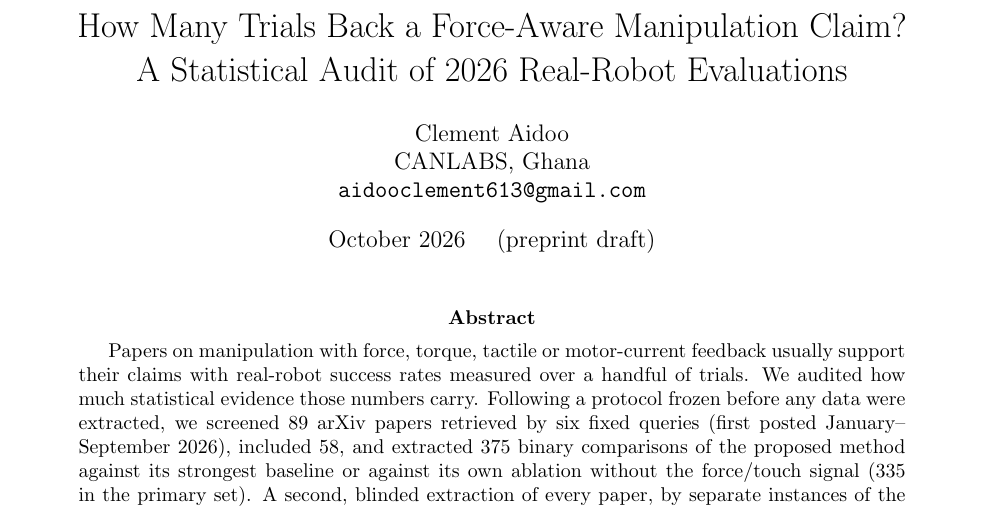
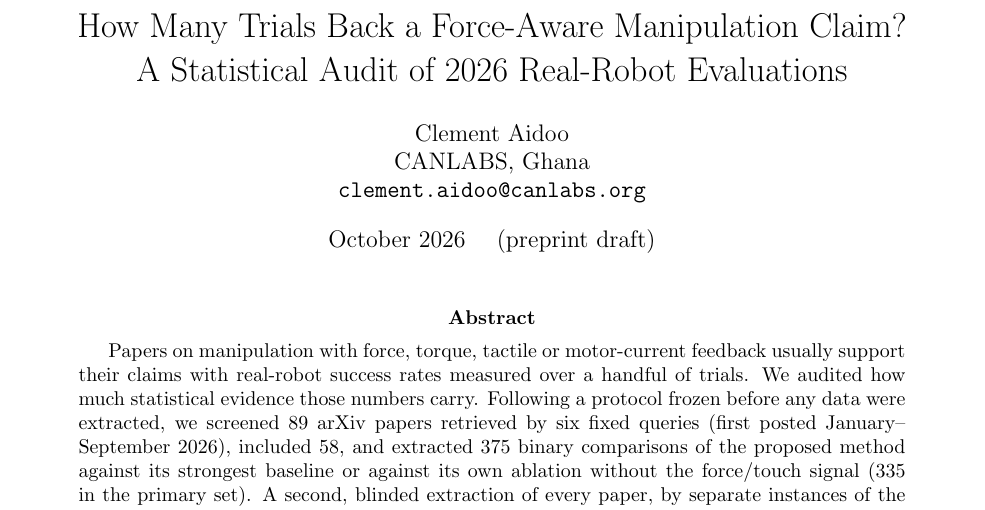
Before and after one commit to CAN-Aidoo/trial-audit-2026, a LaTeX paper (paper/main.tex): part of page 1 of 14, cut so that both start at the same text. Compiled offline with pdfLaTeX.

Commit message:
Update author email to clement.aidoo@canlabs.org

```diff
--- a/paper/main.tex
+++ b/paper/main.tex
@@ -12,7 +12,7 @@
 \input{../verify/macros_verify.tex}
 
 \title{How Many Trials Back a Force-Aware Manipulation Claim?\\ A Statistical Audit of 2026 Real-Robot Evaluations}
-\author{Clement Aidoo\\ CANLABS, Ghana\\ \texttt{aidooclement613@gmail.com}}
+\author{Clement Aidoo\\ CANLABS, Ghana\\ \texttt{clement.aidoo@canlabs.org}}
 \date{October 2026 \quad (preprint draft)}
 
 \begin{document}
```
Also changed, not shown: paper/main.pdf.
